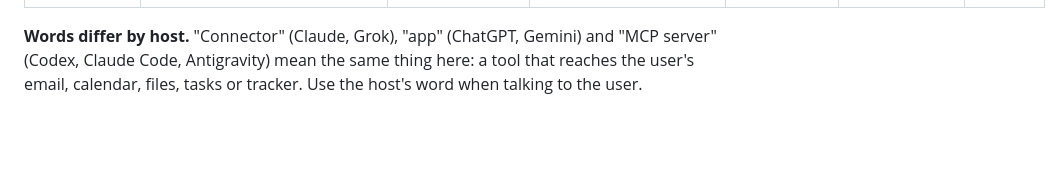
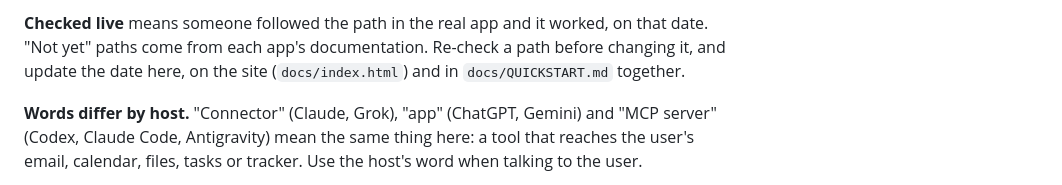
Before and after one commit to anewt225/job-search-assistant, a Markdown page: shared/hosts.md, the part around one of its changes. Rendered like a GitHub page; blank space fills up the shorter version.

```diff
--- a/shared/hosts.md
+++ b/shared/hosts.md
@@ -19,3 +25,6 @@ If you can't tell the host and it matters, ask once and record it in profile §4
+**Checked live** means someone followed the path in the real app and it worked, on that date. "Not yet"
+paths come from each app's documentation. Re-check a path before changing it, and update the date here,
+on the site (`docs/index.html`) and in `docs/QUICKSTART.md` together.
 
 **Words differ by host.** "Connector" (Claude, Grok), "app" (ChatGPT, Gemini) and "MCP server" (Codex,
 Claude Code, Antigravity) mean the same thing here: a tool that reaches the user's email, calendar,
```
Also changed, not shown: other parts of shared/hosts.md (+17 -11 lines).
